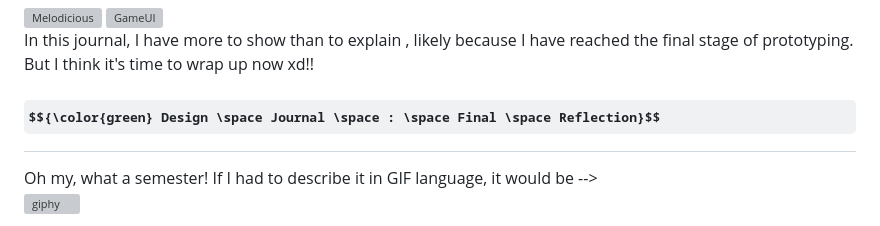
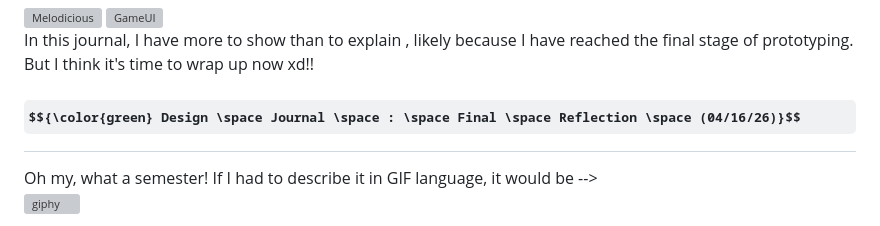
Before and after one commit to Nisma7777/CART315_TinyGame, a Markdown page: Process/journal.md, the part around the change. Drawn GitHub-style; some formulas as TeX source; grey boxes are pictures that could not be loaded.

Commit message:
Update final reflection header with date
Updated the final reflection header to include the date.

```diff
--- a/Process/journal.md
+++ b/Process/journal.md
@@ -564,7 +564,7 @@ Let me give you a sneak peek into the game screen I made and the actual visuals
 In this journal, I have more to show than to explain , likely because I have reached the final stage of prototyping. But I think it's time to wrap up now xd!!
 
 
-## $${\color{green} Design \space Journal \space : \space Final \space Reflection}$$
+## $${\color{green} Design \space Journal \space : \space Final \space Reflection \space (04/16/26)}$$
 
 Oh my, what a semester! If I had to describe it in GIF language, it would be -->
 <img width="560" height="560" alt="giphy" src="https://github.com/user-attachments/assets/c7b0f1f4-fa7e-4516-a21d-46373185dd8d" />
```
